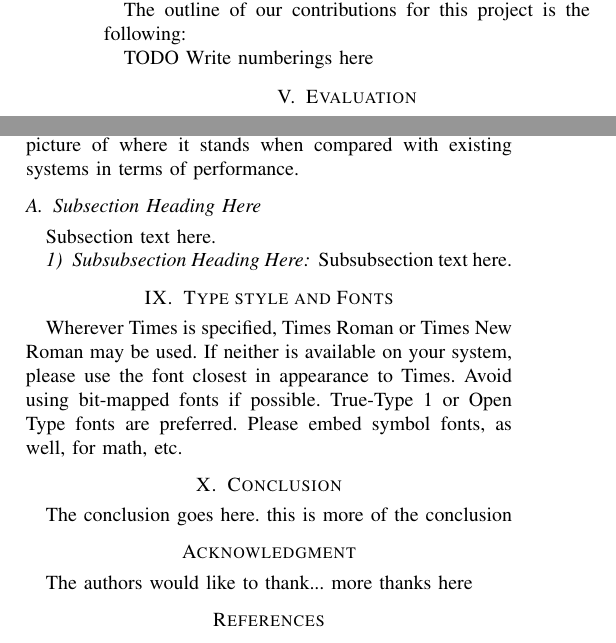
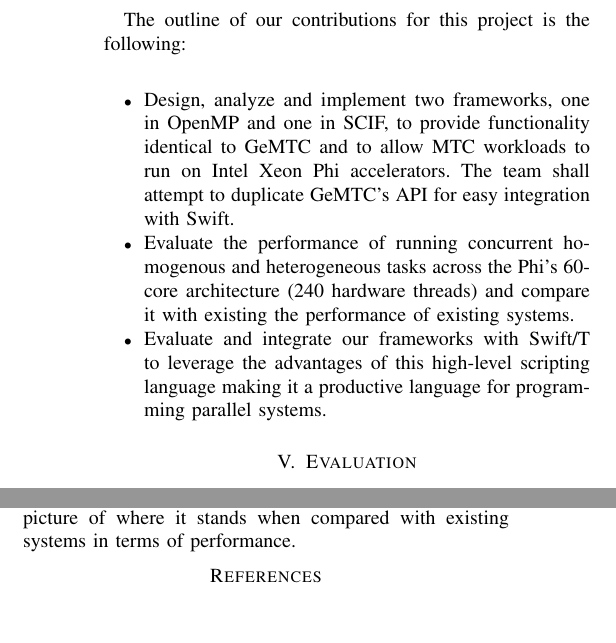
Before and after one commit to nickziv/scif-modules, a LaTeX paper (papers/cs554-2015/paper.tex): two parts of the columns of page 2 of 2, joined at a grey line, cut so that both start at the same text. Compiled offline with pdfLaTeX.

Commit message:
CS554 Paper: populated and formatted lists

```diff
--- a/papers/cs554-2015/paper.tex
+++ b/papers/cs554-2015/paper.tex
@@ -381,10 +381,16 @@
 \section{Proposed Solution}
 The Intel Xeon Phi contains a simplified version of x86 cores, which are programmed using traditional programming languages(C, OpenMP, Pthreads) or new emerging languages (e.g. OpenCL and OpenACC). Ideally, vendors will just have to add some directives and recompile their existing software for the Xeon Phi in order to offload computation to the accelerator. The idea of having x86 cores on the accelerator implies that one can execute parallel code on it that is written for ‘normal’ computers. That also means that the Xeon Phi can handle more logically complicated programs that need to be highly parallel. Finally, under certain conditions it may be beneficial to have the whole application running natively, directly on the card.
 
-Our proposed solution to the problem stated earlier is to implement two frameworks for the Xeon Phi that provide a similar interface to the GeMTC framework’s API. This way we will not only enable the support of many MTC applications of GeMTC to the Xeon Phi, but we will also be able to evaluate how well our frameworks comparing them to data from GPU applications.
+Our proposed solution to the problem stated earlier is to implement two frameworks for the Xeon Phi that provide a similar interface to the GeMTC framework’s API. This way we will not only enable the support of many MTC applications of GeMTC to the Xeon Phi, but we will also be able to evaluate how well our frameworks comparing them to data from GPU applications.\\
 
-The outline of our contributions for this project is the following:
 
-TODO Write numberings here
+The outline of our contributions for this project is the following:\\
+
+
+\begin{itemize}
+  \item Design, analyze and implement two frameworks, one in OpenMP and one in SCIF, to provide functionality identical to GeMTC and to allow MTC workloads to run on Intel Xeon Phi accelerators. The team shall attempt to duplicate GeMTC’s API for easy integration with Swift.
+  \item Evaluate the performance of running concurrent homogenous and heterogeneous tasks across the Phi’s 60-core architecture (240 hardware threads) and compare it with existing the performance of existing systems.
+  \item Evaluate and integrate our frameworks with Swift/T to leverage the advantages of this high-level scripting language making it a productive language for programming parallel systems.
+\end{itemize}
 
 \section{Evaluation}
@@ -414,13 +428,3 @@
-\subsection{Subsection Heading Here}
-Subsection text here.
-
-
-\subsubsection{Subsubsection Heading Here}
-Subsubsection text here.
-
-\section{Type style and Fonts}
-Wherever Times is specified, Times Roman or Times New Roman may be used. If neither is available on your system, please use the font closest in appearance to Times. Avoid using bit-mapped fonts if possible. True-Type 1 or Open Type fonts are preferred. Please embed symbol fonts, as well, for math, etc.
-
 
 % An example of a floating figure using the graphicx package.
 % Note that \label must occur AFTER (or within) \caption.
@@ -504,22 +508,6 @@
 % footnotes above bottom floats. This can be corrected via the \fnbelowfloat
 % command of the stfloats package.
 
-
-
-\section{Conclusion}
-The conclusion goes here. this is more of the conclusion
-
-% conference papers do not normally have an appendix
-
-
-% use section* for acknowledgement
-\section*{Acknowledgment}
-
-
-The authors would like to thank...
-more thanks here
-
-
 % trigger a \newpage just before the given reference
 % number - used to balance the columns on the last page
 % adjust value as needed - may need to be readjusted if
```
Also changed, not shown: papers/cs554-2015/paper.tex (22 more changed lines).
